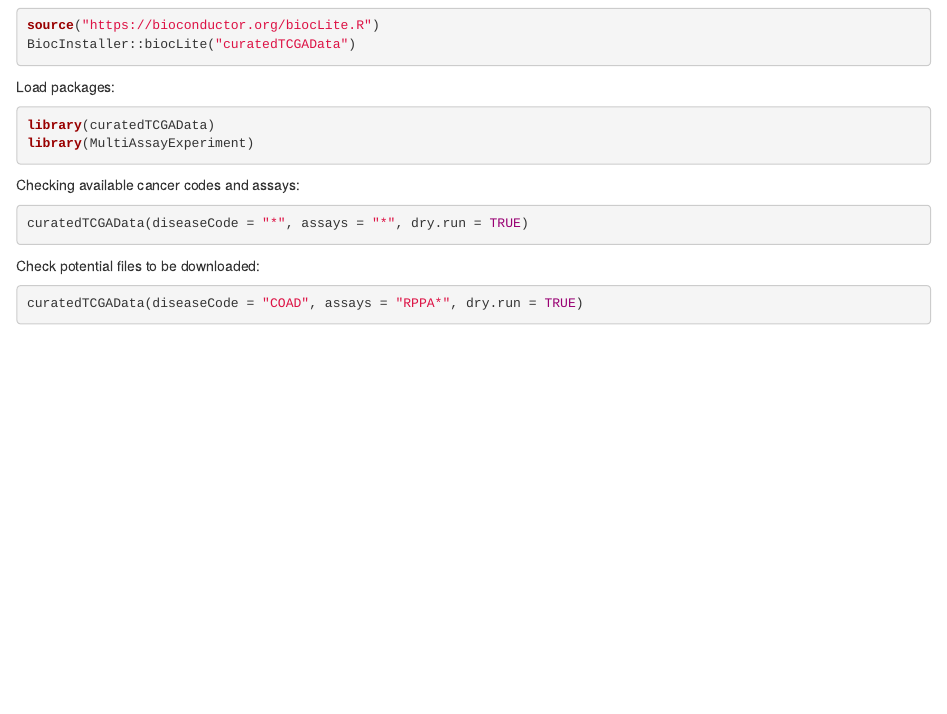
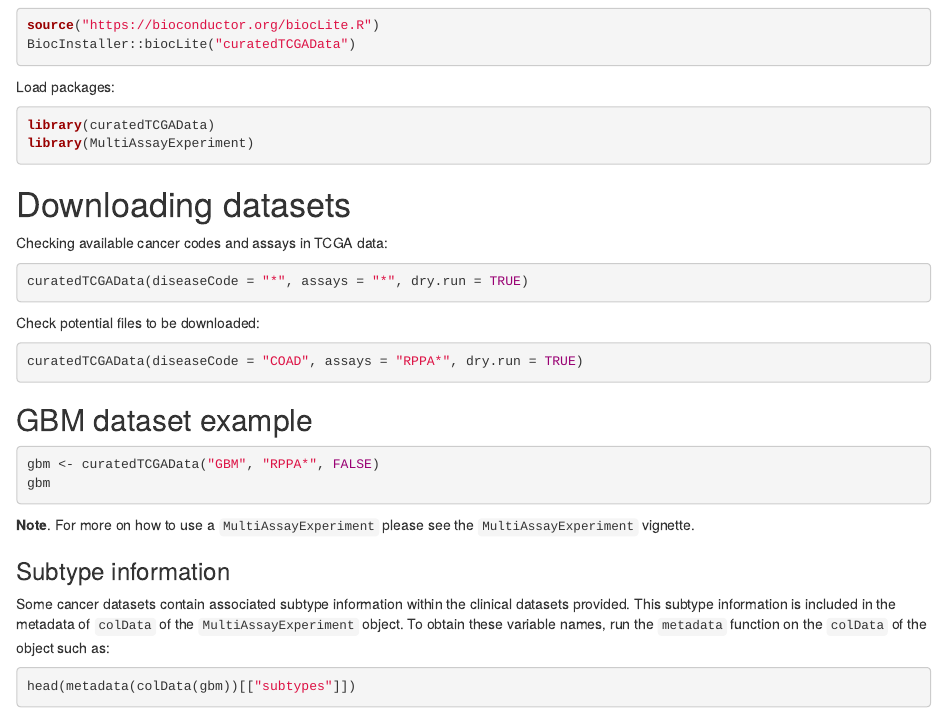
Before and after one commit to waldronlab/curatedTCGAData, an R Markdown document (vignettes/curatedTCGAData.Rmd): the page in a window 1100 px wide, from 150 px down. Rendered offline with R 4.5, knitr and Pandoc, with nearby package versions; the code chunks are not run, so their results and figures are left out; drawn as R Markdown's standard HTML page in place of the format the file asks for.

Commit message:
add examples to vignette

````diff
--- a/vignettes/curatedTCGAData.Rmd
+++ b/vignettes/curatedTCGAData.Rmd
@@ -32,7 +32,9 @@
 library(MultiAssayExperiment)
 ```
 
-Checking available cancer codes and assays:
+# Downloading datasets
+
+Checking available cancer codes and assays in TCGA data:
 
 ```{r}
 curatedTCGAData(diseaseCode = "*", assays = "*", dry.run = TRUE)
@@ -43,3 +45,25 @@
 ```{r}
 curatedTCGAData(diseaseCode = "COAD", assays = "RPPA*", dry.run = TRUE)
 ```
+
+## GBM dataset example
+
+```{r, message=FALSE}
+gbm <- curatedTCGAData("GBM", "RPPA*", FALSE)
+gbm
+```
+
+**Note**. For more on how to use a `MultiAssayExperiment` please see the
+`MultiAssayExperiment` vignette.
+
+### Subtype information
+
+Some cancer datasets contain associated subtype information within the
+clinical datasets provided. This subtype information is included in the
+metadata of `colData` of the `MultiAssayExperiment` object. To obtain these
+variable names, run the `metadata` function on the `colData` of the object
+such as:
+
+```{r}
+head(metadata(colData(gbm))[["subtypes"]])
+```
````
Also changed, not shown: 1 other file.
